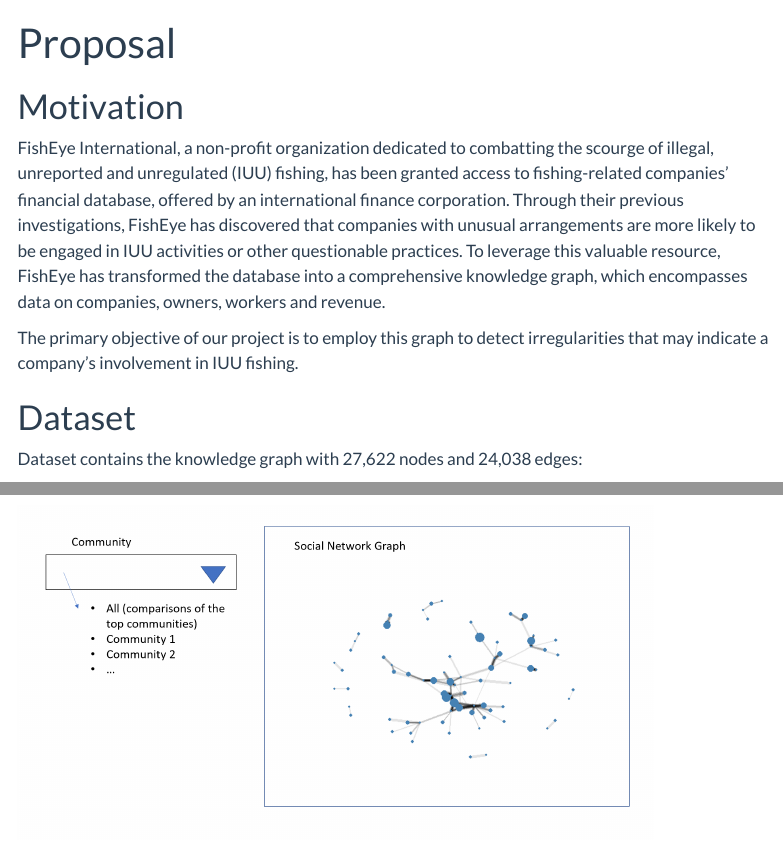
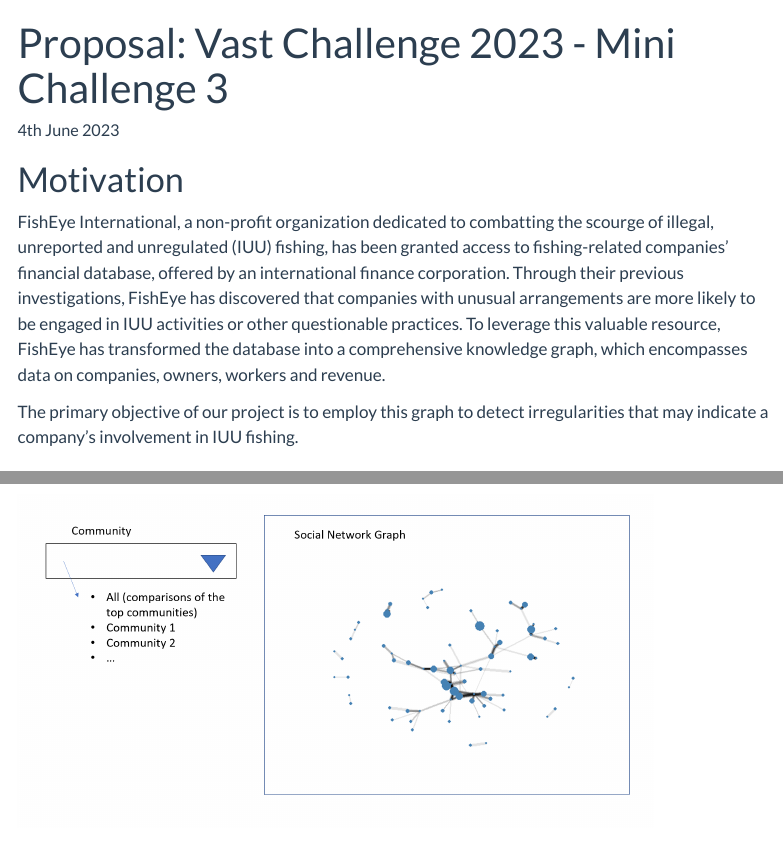
Before and after one commit to vaagroup2/VAA_Group2_Apr2023, a Quarto document (proposal.qmd): the page in a window 1100 px wide, from its top, and a second part further down, joined at a grey line. Rendered offline with R 4.5, knitr and Pandoc in place of Quarto, with nearby package versions; some code elsewhere in the file could not run offline; menus at the side of the page are left out.

Commit message:
commit proposal v1

```diff
--- a/proposal.qmd
+++ b/proposal.qmd
@@ -1,5 +1,6 @@
 ---
-title: "Proposal"
+title: "Proposal: Vast Challenge 2023 - Mini Challenge 3"
+date: "4th June 2023"
 ---
 
 # Motivation
```
Also changed, not shown: 2 other files.
